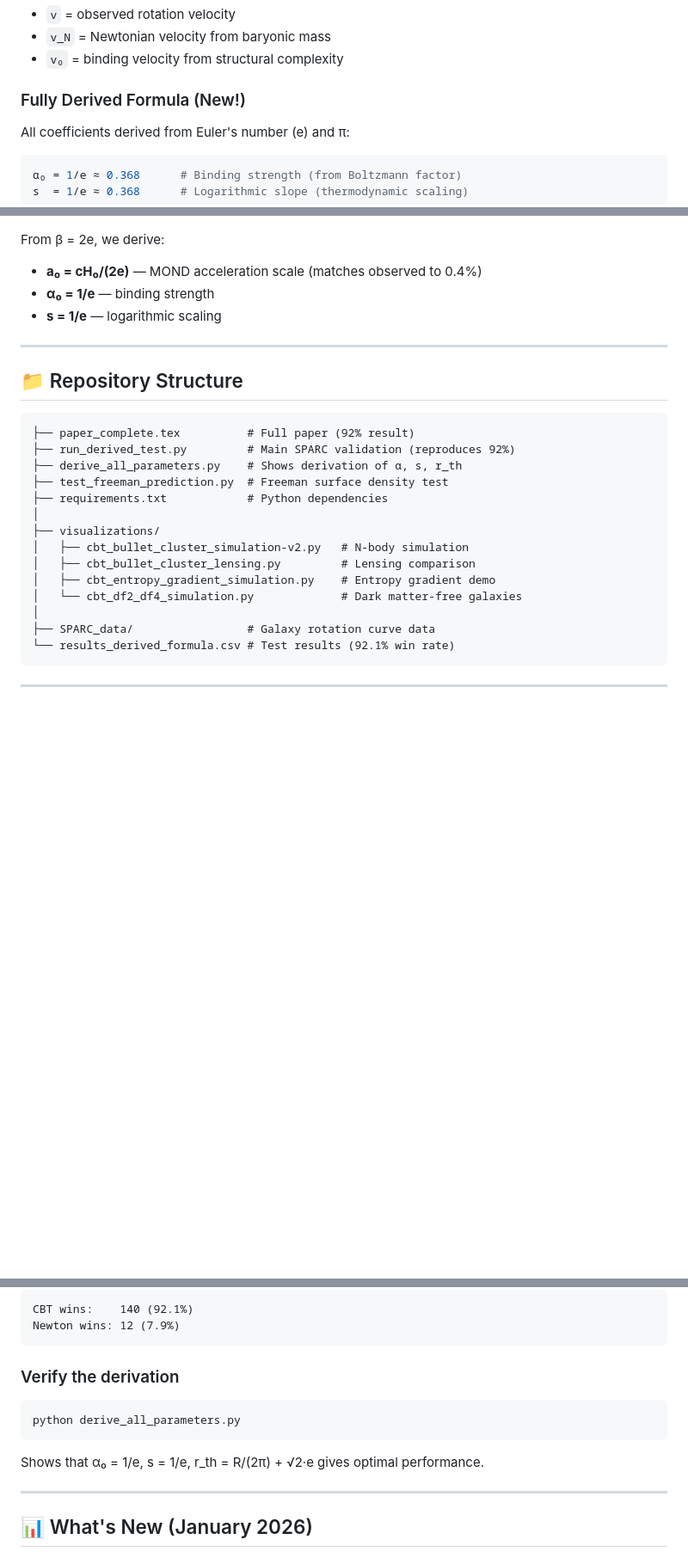
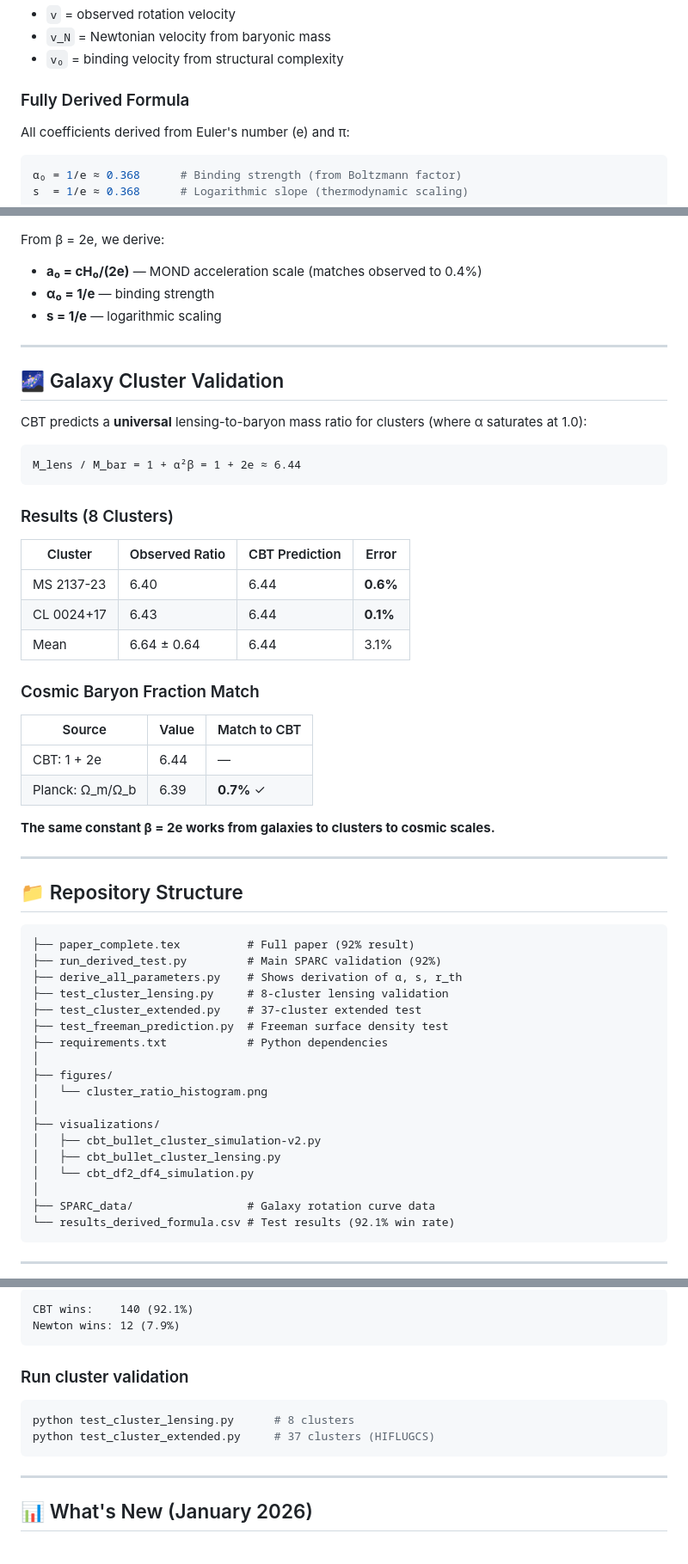
Before and after one commit to DavidRDudas/CBT, a Markdown page: README.md, 3 parts joined by grey strips. Shown at 86% size. Rendered like a GitHub page; blank space fills up the shorter version.

````diff
--- a/README.md
+++ b/README.md
@@ -33,7 +34,7 @@ Where:
 - `v_N` = Newtonian velocity from baryonic mass
 - `v₀` = binding velocity from structural complexity
 
-### Fully Derived Formula (New!)
+### Fully Derived Formula
 
 All coefficients derived from Euler's number (e) and π:
 
@@ -70,20 +71,51 @@ From β = 2e, we derive:
 
 ---
 
+## 🌌 Galaxy Cluster Validation
+
+CBT predicts a **universal** lensing-to-baryon mass ratio for clusters (where α saturates at 1.0):
+
+```
+M_lens / M_bar = 1 + α²β = 1 + 2e ≈ 6.44
+```
+
+### Results (8 Clusters)
+
+| Cluster | Observed Ratio | CBT Prediction | Error |
+|---------|---------------|----------------|-------|
+| MS 2137-23 | 6.40 | 6.44 | **0.6%** |
+| CL 0024+17 | 6.43 | 6.44 | **0.1%** |
+| Mean | 6.64 ± 0.64 | 6.44 | 3.1% |
+
+### Cosmic Baryon Fraction Match
+
+| Source | Value | Match to CBT |
+|--------|-------|--------------|
+| CBT: 1 + 2e | 6.44 | — |
+| Planck: Ω_m/Ω_b | 6.39 | **0.7%** ✓ |
+
+**The same constant β = 2e works from galaxies to clusters to cosmic scales.**
+
+---
+
 ## 📁 Repository Structure
 
 ```
 ├── paper_complete.tex          # Full paper (92% result)
-├── run_derived_test.py         # Main SPARC validation (reproduces 92%)
+├── run_derived_test.py         # Main SPARC validation (92%)
 ├── derive_all_parameters.py    # Shows derivation of α, s, r_th
+├── test_cluster_lensing.py     # 8-cluster lensing validation
+├── test_cluster_extended.py    # 37-cluster extended test
 ├── test_freeman_prediction.py  # Freeman surface density test
 ├── requirements.txt            # Python dependencies
 │
+├── figures/
+│   └── cluster_ratio_histogram.png
+│
 ├── visualizations/
-│   ├── cbt_bullet_cluster_simulation-v2.py   # N-body simulation
-│   ├── cbt_bullet_cluster_lensing.py         # Lensing comparison
-│   ├── cbt_entropy_gradient_simulation.py    # Entropy gradient demo
-│   └── cbt_df2_df4_simulation.py             # Dark matter-free galaxies
+│   ├── cbt_bullet_cluster_simulation-v2.py
+│   ├── cbt_bullet_cluster_lensing.py
+│   └── cbt_df2_df4_simulation.py
 │
 ├── SPARC_data/                 # Galaxy rotation curve data
 └── results_derived_formula.csv # Test results (92.1% win rate)
@@ -115,13 +147,12 @@ CBT wins:    140 (92.1%)
 Newton wins: 12 (7.9%)
 ```
 
-### Verify the derivation
+### Run cluster validation
 
 ```bash
-python derive_all_parameters.py
+python test_cluster_lensing.py      # 8 clusters
+python test_cluster_extended.py     # 37 clusters (HIFLUGCS)
 ```
-
-Shows that α₀ = 1/e, s = 1/e, r_th = R/(2π) + √2·e gives optimal performance.
 
 ---
 
````
Also changed, not shown: other parts of README.md (+9 -1 lines).
